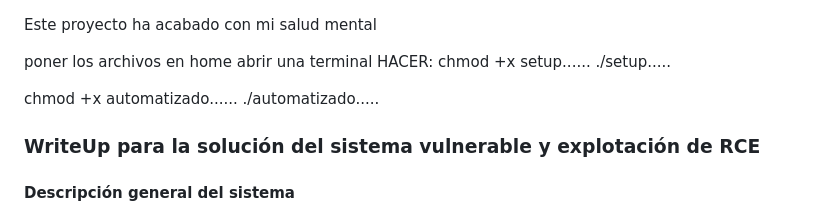
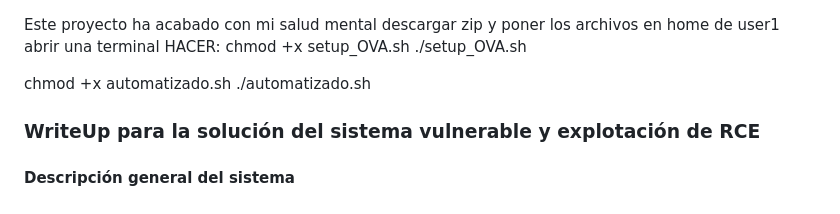
Before and after one commit to altamirano146080/CodigoSSI, a Markdown page: README.md, the part around the change. Rendered like a GitHub page.

```diff
--- a/README.md
+++ b/README.md
@@ -1,13 +1,13 @@
 Este proyecto ha acabado con mi salud mental
-
-poner los archivos en home
+descargar zip y
+poner los archivos en home de user1
 abrir una terminal
 HACER:
-chmod +x setup......
-./setup.....
+chmod +x setup_OVA.sh
+./setup_OVA.sh
 
-chmod +x automatizado......
-./automatizado.....
+chmod +x automatizado.sh
+./automatizado.sh
 
 
 ### WriteUp para la solución del sistema vulnerable y explotación de RCE
```
